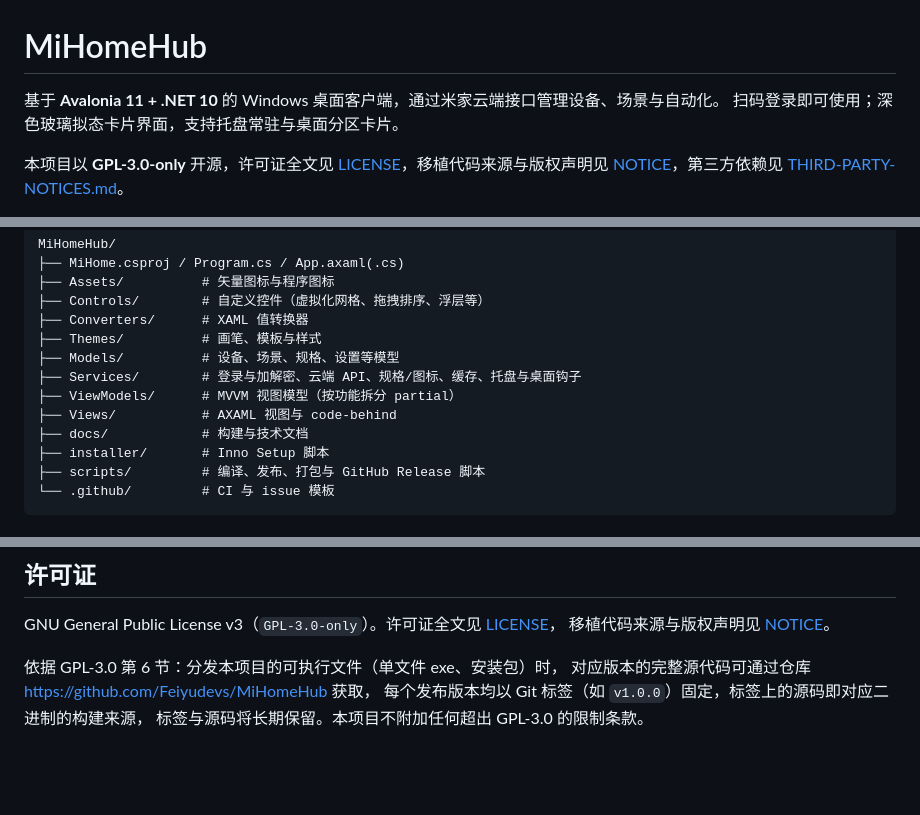
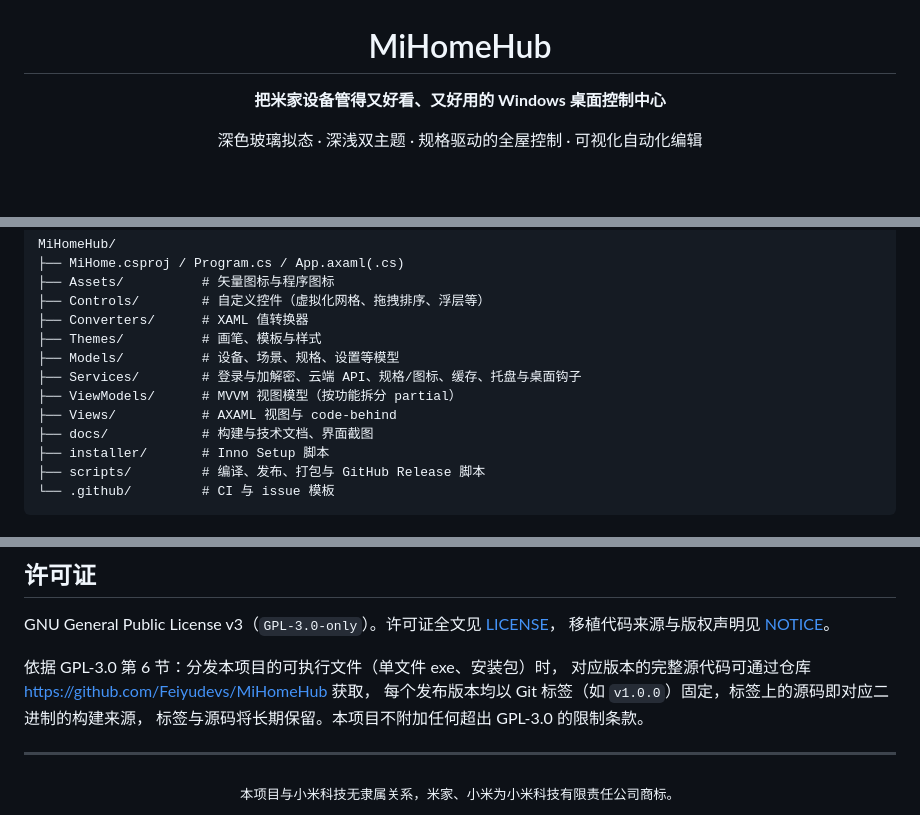
Before and after one commit to Feiyudevs/MiHomeHub, a Markdown page: README.md, 3 parts joined by grey strips. Rendered like a GitHub page; blank space fills up the shorter version.

```diff
--- a/README.md
+++ b/README.md
@@ -1,8 +3,6 @@
 # MiHomeHub
 
-基于 **Avalonia 11 + .NET 10** 的 Windows 桌面客户端，通过米家云端接口管理设备、场景与自动化。
-扫码登录即可使用；深色玻璃拟态卡片界面，支持托盘常驻与桌面分区卡片。
+**把米家设备管得又好看、又好用的 Windows 桌面控制中心**
 
-本项目以 **GPL-3.0-only** 开源，许可证全文见 [LICENSE](LICENSE)，移植代码来源与版权声明见
-[NOTICE](NOTICE)，第三方依赖见 [THIRD-PARTY-NOTICES.md](THIRD-PARTY-NOTICES.md)。
+深色玻璃拟态 · 深浅双主题 · 规格驱动的全屋控制 · 可视化自动化编辑
 
@@ -40,7 +122,7 @@ MiHomeHub/
 ├── Services/        # 登录与加解密、云端 API、规格/图标、缓存、托盘与桌面钩子
 ├── ViewModels/      # MVVM 视图模型（按功能拆分 partial）
 ├── Views/           # AXAML 视图与 code-behind
-├── docs/            # 构建与技术文档
+├── docs/            # 构建与技术文档、界面截图
 ├── installer/       # Inno Setup 脚本
 ├── scripts/         # 编译、发布、打包与 GitHub Release 脚本
 └── .github/         # CI 与 issue 模板
@@ -114,3 +196,9 @@ GNU General Public License v3（`GPL-3.0-only`）。许可证全文见 [LICENSE]
 对应版本的完整源代码可通过仓库 https://github.com/Feiyudevs/MiHomeHub 获取，
 每个发布版本均以 Git 标签（如 `v1.0.0`）固定，标签上的源码即对应二进制的构建来源，
 标签与源码将长期保留。本项目不附加任何超出 GPL-3.0 的限制条款。
+
+---
+
+<div align="center">
+<sub>本项目与小米科技无隶属关系，米家、小米为小米科技有限责任公司商标。</sub>
+</div>
```
Also changed, not shown: other parts of README.md (+93 -9 lines), docs/screenshots/device-drawer.png (added), docs/screenshots/home-dark.png (added), docs/screenshots/home-light.png (added), docs/screenshots/scene-editor.png (added).
